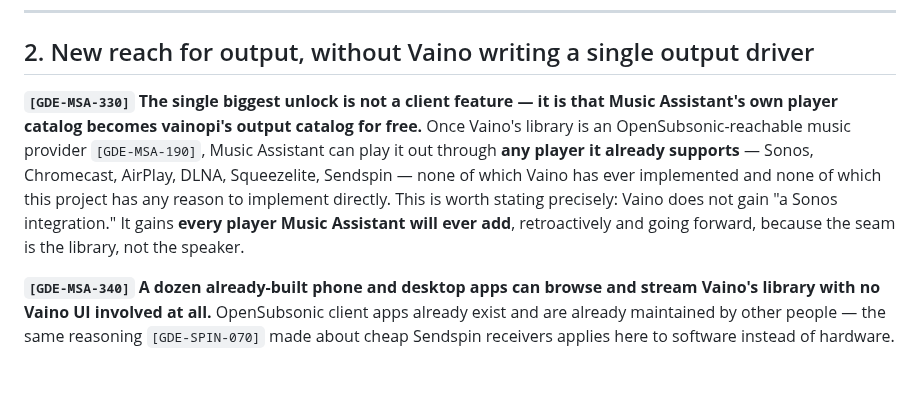
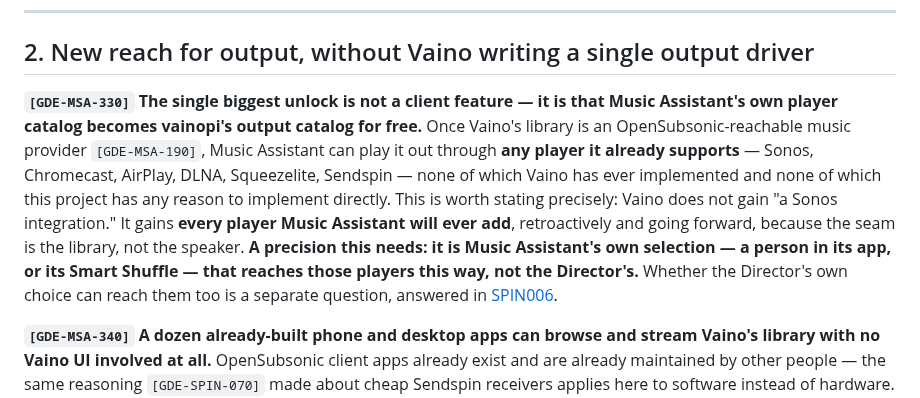
Before and after one commit to MangoCats/Vaino, a Markdown page: sendspin/SPIN005-opensubsonic-usage-scenarios.md, the part around the change. Drawn GitHub-style; blank space fills up the shorter version.

```diff
--- a/sendspin/SPIN005-opensubsonic-usage-scenarios.md
+++ b/sendspin/SPIN005-opensubsonic-usage-scenarios.md
@@ -16,7 +16,7 @@
 
 ## 2. New reach for output, without Vaino writing a single output driver
 
-**`[GDE-MSA-330]` The single biggest unlock is not a client feature — it is that Music Assistant's own player catalog becomes vainopi's output catalog for free.** Once Vaino's library is an OpenSubsonic-reachable music provider `[GDE-MSA-190]`, Music Assistant can play it out through **any player it already supports** — Sonos, Chromecast, AirPlay, DLNA, Squeezelite, Sendspin — none of which Vaino has ever implemented and none of which this project has any reason to implement directly. This is worth stating precisely: Vaino does not gain "a Sonos integration." It gains **every player Music Assistant will ever add**, retroactively and going forward, because the seam is the library, not the speaker.
+**`[GDE-MSA-330]` The single biggest unlock is not a client feature — it is that Music Assistant's own player catalog becomes vainopi's output catalog for free.** Once Vaino's library is an OpenSubsonic-reachable music provider `[GDE-MSA-190]`, Music Assistant can play it out through **any player it already supports** — Sonos, Chromecast, AirPlay, DLNA, Squeezelite, Sendspin — none of which Vaino has ever implemented and none of which this project has any reason to implement directly. This is worth stating precisely: Vaino does not gain "a Sonos integration." It gains **every player Music Assistant will ever add**, retroactively and going forward, because the seam is the library, not the speaker. **A precision this needs: it is Music Assistant's own selection — a person in its app, or its Smart Shuffle — that reaches those players this way, not the Director's.** Whether the Director's own choice can reach them too is a separate question, answered in [SPIN006](SPIN006-director-driven-output-via-music-assistant.md).
 
 **`[GDE-MSA-340]` A dozen already-built phone and desktop apps can browse and stream Vaino's library with no Vaino UI involved at all.** OpenSubsonic client apps already exist and are already maintained by other people — the same reasoning `[GDE-SPIN-070]` made about cheap Sendspin receivers applies here to software instead of hardware. A listener with earbuds gets Vaino's library on their own phone, decoupled entirely from whatever vainopi itself is connected to.
 
```
Also changed, not shown: sendspin/SPIN006-director-driven-output-via-music-assistant.md (added, +48 -0 lines).
